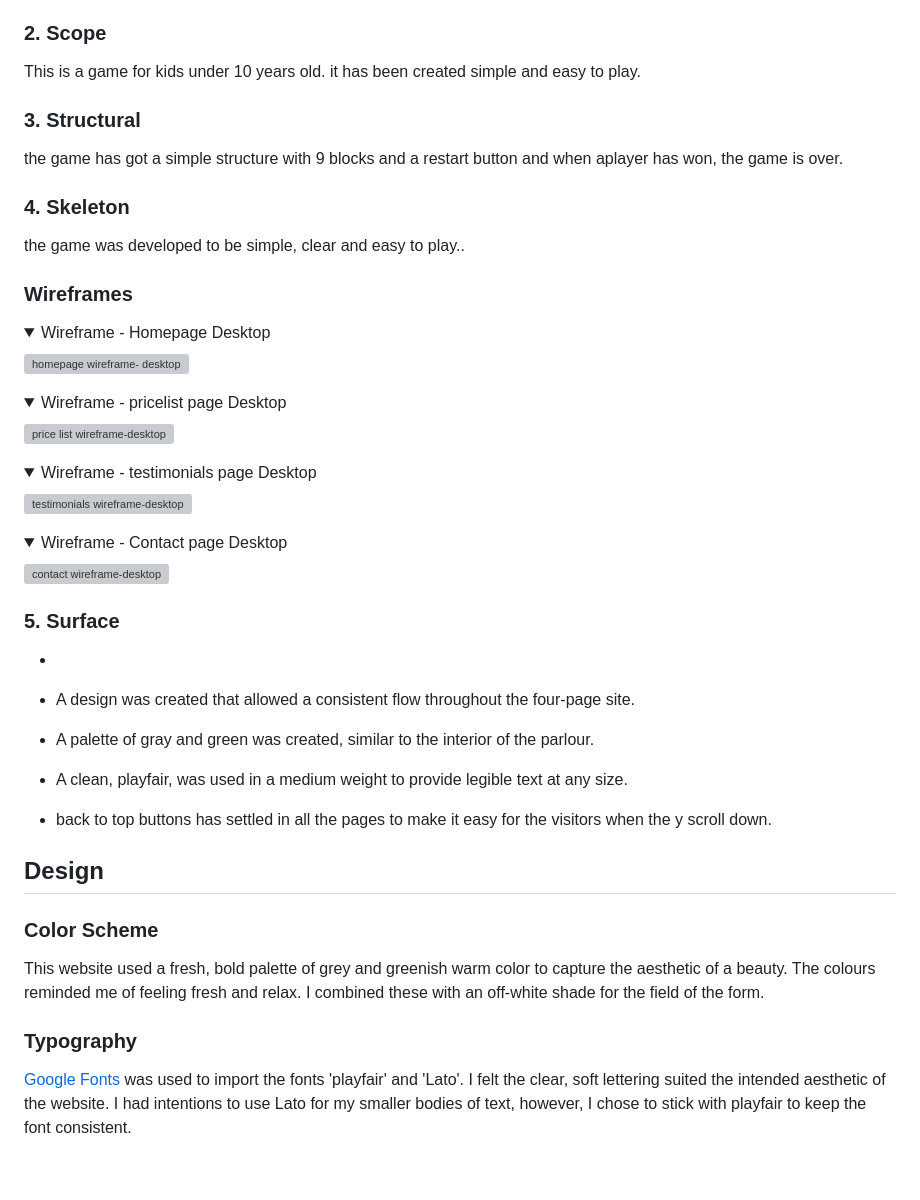
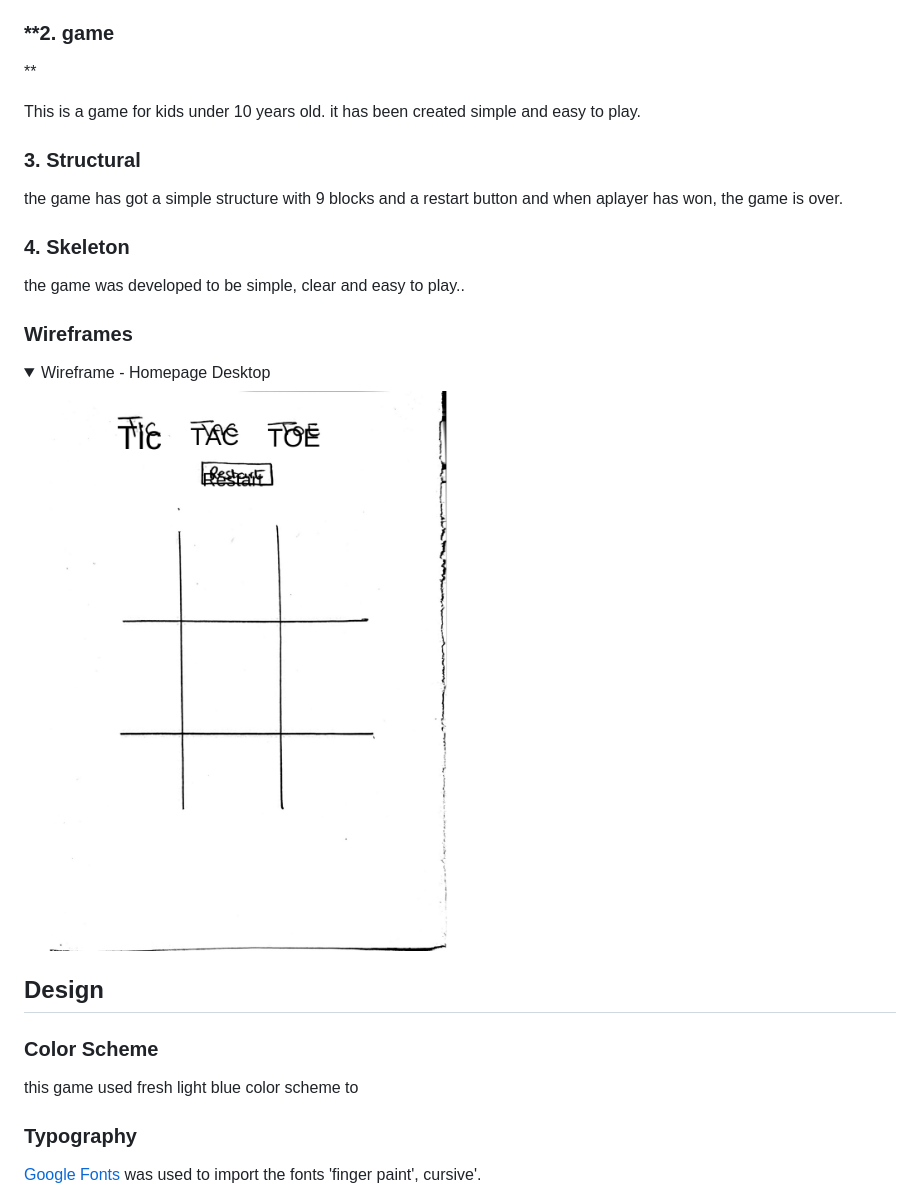
Before and after one commit to elitaldev/Tic-Tac-Toe2, a Markdown page: README.md, the part around the change printed below. GitHub-like rendering; pictures changed too: assets/image/wireframe.png (added); folded sections open; blank space fills up the shorter version; grey boxes are pictures that could not be loaded.

```diff
--- a/README.md
+++ b/README.md
@@ -82,7 +82,8 @@ i created 9 blocks in html file and styled it in css file and make the game work
 - i have created winning combination.
 
 
-### **2. Scope**
+### **2. game
+**
 
 This is a game for kids under 10 years old.
 it has been created simple and easy to play.
@@ -104,45 +105,17 @@ the game was developed to be simple, clear and easy to play..
 <details open>
 <summary>Wireframe - Homepage Desktop</summary>
 
-![homepage wireframe- desktop](/docs/home.jpg)
-
-</details>
-<details >
-<summary>Wireframe - pricelist page Desktop</summary>
-
-![price list wireframe-desktop](/docs/price%20list.jpg)
+![homepage wireframe- desktop](./assets/image/wireframe.png)
 
 
-</details>
-<details>
-
-![testimonials wireframe-desktop](/docs/testimonials.jpg)
-
-<summary>Wireframe - testimonials page Desktop</summary>
-</details>
-<details>
-<summary>Wireframe - Contact page Desktop</summary>
-
-![contact wireframe-desktop](/docs/contact.jpg)
-
-</details>
-
-### **5. Surface**
-
--
-- A design was created that allowed a consistent flow throughout the four-page site.
-
-- A palette of gray and green was created, similar to the interior of the parlour.
-- A clean, playfair, was used in a medium weight to provide legible text at any size.
-- back to top buttons has settled in all the pages to make it easy for the visitors when the y scroll down.
 
 ## Design
 
 ### **Color Scheme**
+this game used fresh light blue color scheme to
 
-This website used a fresh, bold palette of grey and greenish warm color to capture the aesthetic of a beauty. The colours reminded me of feeling fresh and relax. I combined these with an off-white shade for the field of the form.
 
 ### **Typography**
 
-[Google Fonts](https://fonts.google.com/) was used to import the fonts 'playfair' and 'Lato'. I felt the clear, soft lettering suited the intended aesthetic of the website. I had intentions to use Lato for my smaller bodies of text, however, I chose to stick with playfair to keep the font consistent.
+[Google Fonts](https://fonts.googleapis.com) was used to import the fonts 'finger paint', cursive'.
 
```
Also changed, not shown: other parts of README.md (+23 -139 lines), assets/image/button.png (added), assets/image/css validation.png (added), assets/image/html validation.png (added), assets/image/ipad.png (added), assets/image/iphone12.png (added), 3 other files.
